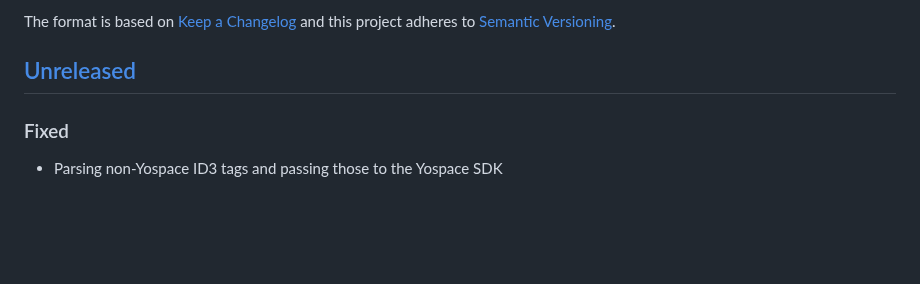
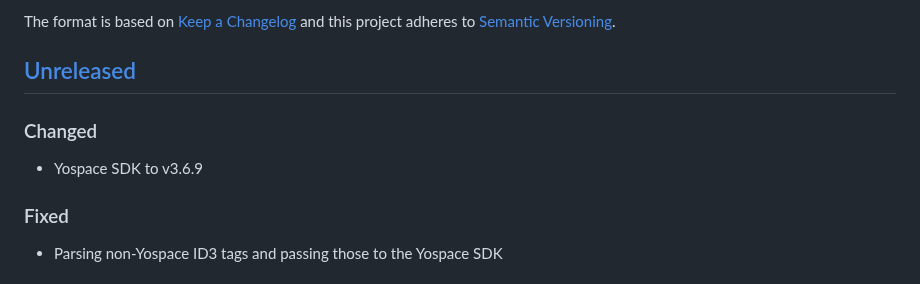
Before and after one commit to bitmovin/bitmovin-player-web-integrations-yospace, a Markdown page: CHANGELOG.md, the part around the change. Rendered like a GitHub page; blank space fills up the shorter version.

Commit message:
Update Changelog

```diff
--- a/CHANGELOG.md
+++ b/CHANGELOG.md
@@ -6,6 +6,10 @@ The format is based on [Keep a Changelog](http://keepachangelog.com/)
 and this project adheres to [Semantic Versioning](http://semver.org/).
 
 ## [Unreleased]
+
+### Changed
+
+- Yospace SDK to v3.6.9
 
 ### Fixed
 
```
